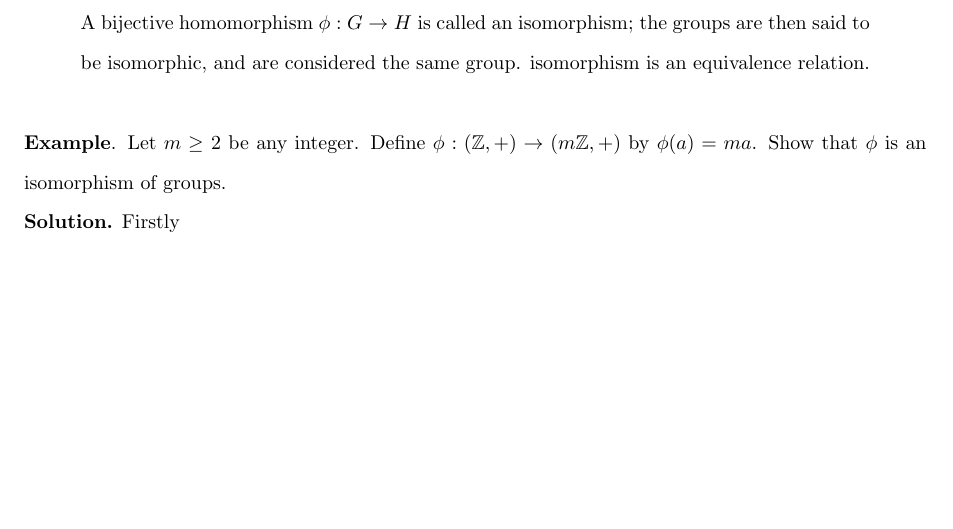
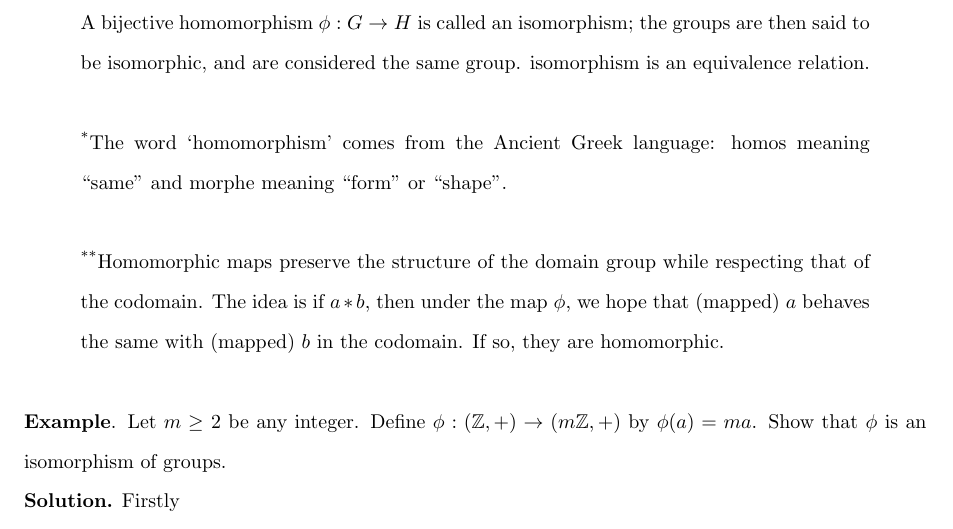
Before and after one commit to dylanwz/math_notes, a LaTeX document (subjects/MATH2601/MATH2601_glossary.tex): part of page 6 of 9, cut so that both start at the same text, the shorter picture padded with empty space. Compiled offline with pdfLaTeX.

Commit message:
Understood homomorphisms

```diff
--- a/subjects/MATH2601/MATH2601_glossary.tex
+++ b/subjects/MATH2601/MATH2601_glossary.tex
@@ -100,7 +100,7 @@ Let $m$ be a positive integer and consider the set \[C_m = \{e, a, a^2, a^3, \ld
 \end{enumerate}\newpage
 \definition{Subfields}{If $(\mathbb{F}, +, \times)$ is a field and $\mathbb{E} \subseteq \mathbb{F}$ is also a field under the same operations, then $(\mathbb{E}, +, \times)$ is a subfield of $(\mathbb{F}, +, \times)$, usually written $\mathbb{E} \leq \mathbb{F}$.}~\\
 \lemma{The Subfield Lemma}{Let $\mathbb{E} \neq \{0\}$ be a non-empty subset of field $\mathbb{F}$.\\Then $\mathbb{E}$ is a subfield of $\mathbb{F}$ if and only if for all $a,b \in \mathbb{E}$ \[a + b \in \mathbb{E}, \quad -b \in \mathbb{E}, \quad a \times b \in \mathbb{E}, \quad b^{-1} \in \mathbb{E} \; \text{if} \; b \neq 0.\]Proof: The distributive laws are inherited from $\mathbb{F}$, and the rest of the proof comes from applying the subgroup lemma to $(\mathbb{E}, +)$ and $(\mathbb{E}, \times)$.}~\\
-\definition{Morphisms}{Let $(G, *)$ and $(H, \circ)$ be two groups. A (group) homomorphism from $G$ to $H$ is a map $\phi : G \rightarrow H$ that respects the two operations, that is where \[\phi(a * b) = \phi(a) \circ \phi(b) \quad \text{for all} \; a,b \in G.\]A bijective homomorphism $\phi: G \rightarrow H$ is called an isomorphism; the groups are then said to be isomorphic, and are considered the same group. isomorphism is an equivalence relation.}~\\
+\definition{Morphisms}{Let $(G, *)$ and $(H, \circ)$ be two groups. A (group) homomorphism from $G$ to $H$ is a map $\phi : G \rightarrow H$ that respects the two operations, that is where \[\phi(a * b) = \phi(a) \circ \phi(b) \quad \text{for all} \; a,b \in G.\]A bijective homomorphism $\phi: G \rightarrow H$ is called an isomorphism; the groups are then said to be isomorphic, and are considered the same group. isomorphism is an equivalence relation.\\[1\baselineskip]\textsuperscript{*}The word `homomorphism' comes from the Ancient Greek language: homos meaning ``same'' and morphe meaning ``form'' or ``shape''.\\[1\baselineskip]\textsuperscript{**}Homomorphic maps preserve the structure of the domain group while respecting that of the codomain. The idea is if $a * b$, then under the map $\phi$, we hope that (mapped) $a$ behaves the same with (mapped) $b$ in the codomain. If so, they are homomorphic.}~\\
 \textbf{Example}. Let $m \geq$ 2 be any integer. Define $\phi: (\mathbb{Z},+) \rightarrow (m\mathbb{Z},+)$ by $\phi(a) = ma$. Show that $\phi$ is an isomorphism of groups.\\
 \textbf{Solution.} Firstly \[\phi(a+b)=m(a+b)=ma+mb=\phi(a)+\phi(b).\]The easiest way to show $\phi$ is a bijection is to find the inverse. But if $g \in m\mathbb{Z}$ then $g=ma$ for some $a \in \mathbb{Z}$ and clearly $\phi(a) = g$, so $\phi^{-1}(g) = a$. Thus $\phi$ is an isomorphism.\\[1\baselineskip]
 \lemma{Homomorphism Lemma}{Let $(G, *)$ and $(H, \circ)$ be two groups and $\phi$ a homomorphism between them. Then \begin{itemize}\item $\phi$ maps the identity of $G$ to the identity of $H$.\item $\phi$ maps inverses to inverses, i.e. $\phi(a^{-1})=(phi(a))^{-1}$ for all $a \in G$.\item if $\phi$ is an isomorphism frmo $G$ to $H$ then $\phi^{-1}$ is an isomorphism from $H$ to $G$.\end{itemize}}~\\
```
Also changed, not shown: subjects/MATH2601/MATH2601_glossary.pdf.
